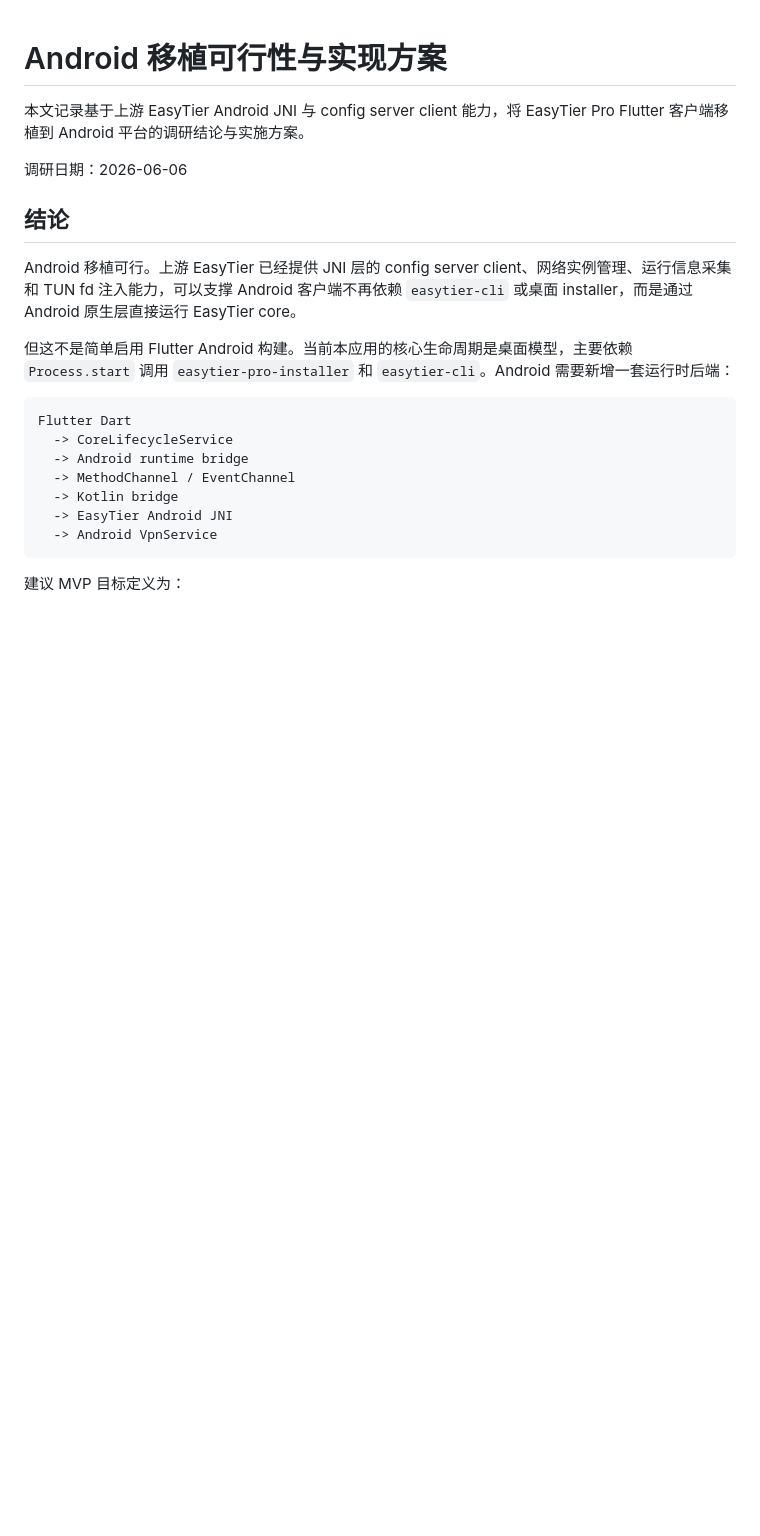
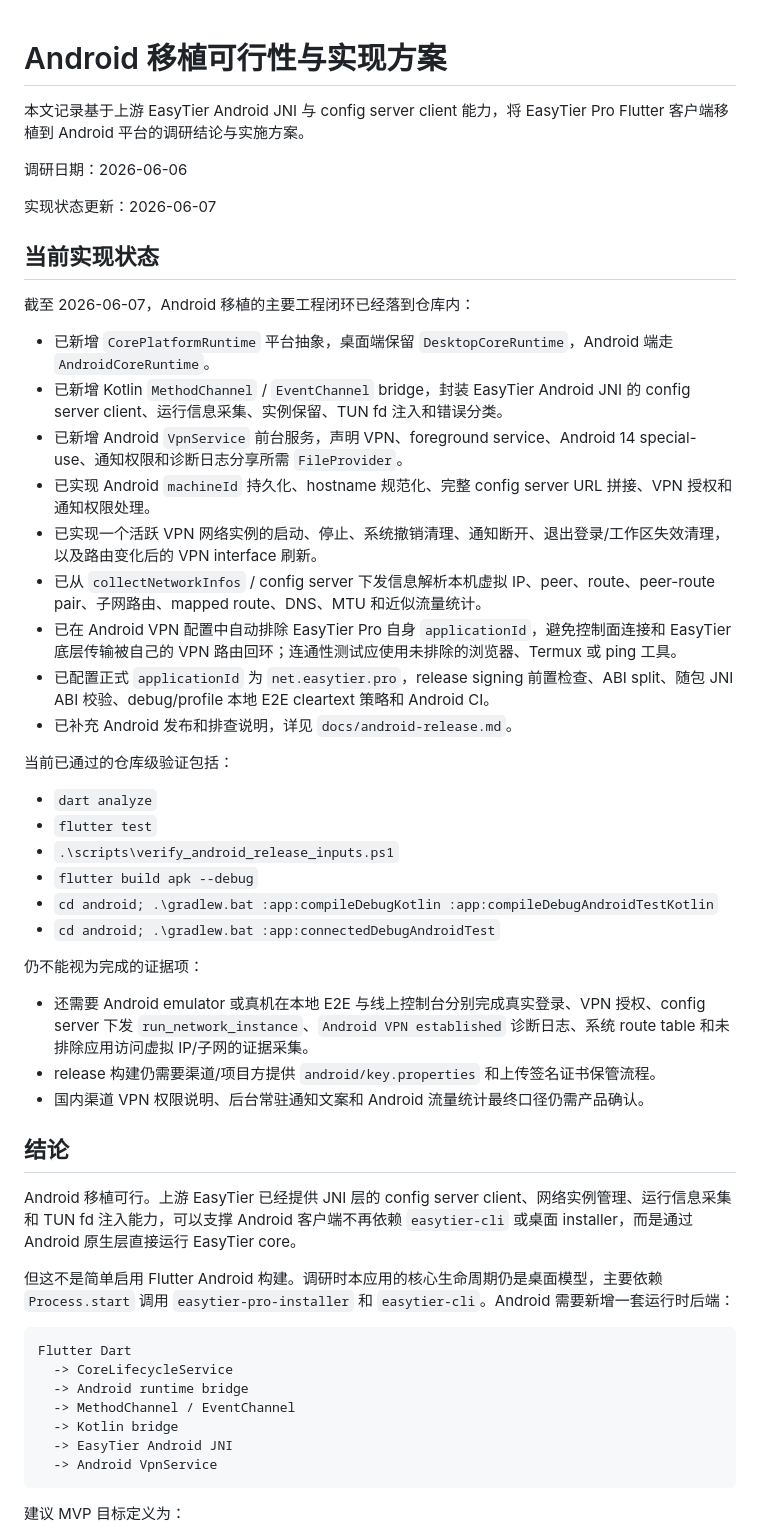
Before and after one commit to EasyTier-Pro/easytier-pro-app, a Markdown page: docs/android-porting-plan.md, the part around one of its changes. Drawn GitHub-style; blank space fills up the shorter version.

Commit message:
Document Android port implementation status

````diff
--- a/docs/android-porting-plan.md
+++ b/docs/android-porting-plan.md
@@ -4,11 +4,42 @@
 
 调研日期：2026-06-06
 
+实现状态更新：2026-06-07
+
+## 当前实现状态
+
+截至 2026-06-07，Android 移植的主要工程闭环已经落到仓库内：
+
+- 已新增 `CorePlatformRuntime` 平台抽象，桌面端保留 `DesktopCoreRuntime`，Android 端走 `AndroidCoreRuntime`。
+- 已新增 Kotlin `MethodChannel` / `EventChannel` bridge，封装 EasyTier Android JNI 的 config server client、运行信息采集、实例保留、TUN fd 注入和错误分类。
+- 已新增 Android `VpnService` 前台服务，声明 VPN、foreground service、Android 14 special-use、通知权限和诊断日志分享所需 `FileProvider`。
+- 已实现 Android `machineId` 持久化、hostname 规范化、完整 config server URL 拼接、VPN 授权和通知权限处理。
+- 已实现一个活跃 VPN 网络实例的启动、停止、系统撤销清理、通知断开、退出登录/工作区失效清理，以及路由变化后的 VPN interface 刷新。
+- 已从 `collectNetworkInfos` / config server 下发信息解析本机虚拟 IP、peer、route、peer-route pair、子网路由、mapped route、DNS、MTU 和近似流量统计。
+- 已在 Android VPN 配置中自动排除 EasyTier Pro 自身 `applicationId`，避免控制面连接和 EasyTier 底层传输被自己的 VPN 路由回环；连通性测试应使用未排除的浏览器、Termux 或 ping 工具。
+- 已配置正式 `applicationId` 为 `net.easytier.pro`，release signing 前置检查、ABI split、随包 JNI ABI 校验、debug/profile 本地 E2E cleartext 策略和 Android CI。
+- 已补充 Android 发布和排查说明，详见 `docs/android-release.md`。
+
+当前已通过的仓库级验证包括：
+
+- `dart analyze`
+- `flutter test`
+- `.\scripts\verify_android_release_inputs.ps1`
+- `flutter build apk --debug`
+- `cd android; .\gradlew.bat :app:compileDebugKotlin :app:compileDebugAndroidTestKotlin`
+- `cd android; .\gradlew.bat :app:connectedDebugAndroidTest`
+
+仍不能视为完成的证据项：
+
+- 还需要 Android emulator 或真机在本地 E2E 与线上控制台分别完成真实登录、VPN 授权、config server 下发 `run_network_instance`、`Android VPN established` 诊断日志、系统 route table 和未排除应用访问虚拟 IP/子网的证据采集。
+- release 构建仍需要渠道/项目方提供 `android/key.properties` 和上传签名证书保管流程。
+- 国内渠道 VPN 权限说明、后台常驻通知文案和 Android 流量统计最终口径仍需产品确认。
+
 ## 结论
 
 Android 移植可行。上游 EasyTier 已经提供 JNI 层的 config server client、网络实例管理、运行信息采集和 TUN fd 注入能力，可以支撑 Android 客户端不再依赖 `easytier-cli` 或桌面 installer，而是通过 Android 原生层直接运行 EasyTier core。
 
-但这不是简单启用 Flutter Android 构建。当前本应用的核心生命周期是桌面模型，主要依赖 `Process.start` 调用 `easytier-pro-installer` 和 `easytier-cli`。Android 需要新增一套运行时后端：
+但这不是简单启用 Flutter Android 构建。调研时本应用的核心生命周期仍是桌面模型，主要依赖 `Process.start` 调用 `easytier-pro-installer` 和 `easytier-cli`。Android 需要新增一套运行时后端：
 
 ```text
 Flutter Dart
````
Also changed, not shown: other parts of docs/android-porting-plan.md (+7 -7 lines).
